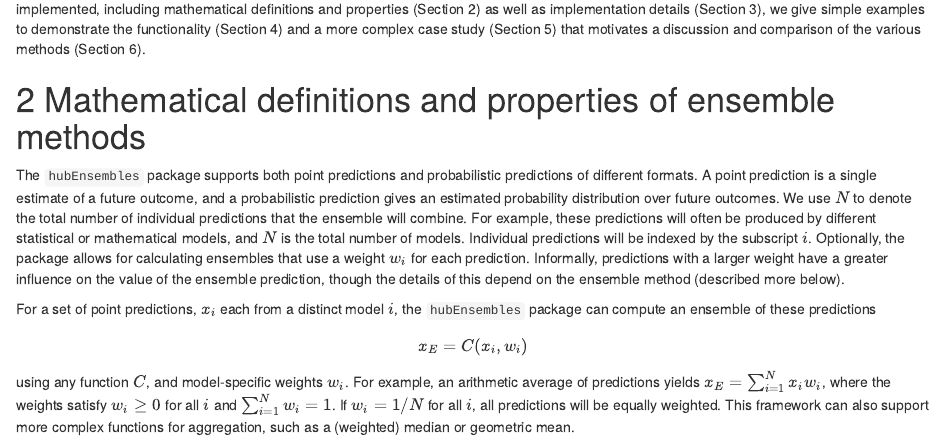
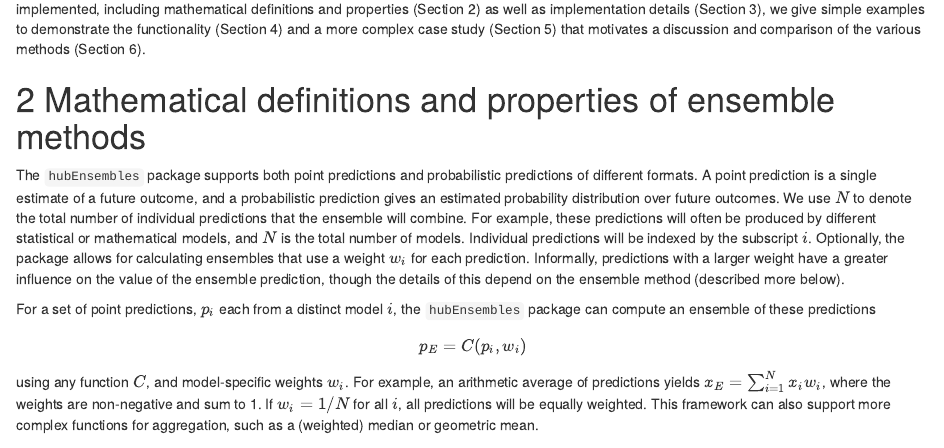
Before and after one commit to hubverse-org/hubEnsemblesManuscript, an R Markdown document (hubEnsembles_manuscript.Rmd): the page in a window 1100 px wide, from 530 px down. Rendered offline with R 4.5, knitr and Pandoc, with nearby package versions; some code elsewhere in the file could not run offline; a font, style sheet, LaTeX package, included part or bibliography that could not be used is replaced or left out.

Commit message:
manuscript: clean mathematical defs section

```diff
--- a/hubEnsembles_manuscript.Rmd
+++ b/hubEnsembles_manuscript.Rmd
@@ -27,13 +27,13 @@ The `hubEnsembles` package is part of a larger collection of open-source softwar
 
 # Mathematical definitions and properties of ensemble methods
 
-The `hubEnsembles` package supports both point predictions and probabilistic predictions of different formats. A point prediction is a single estimate of a future outcome, and a probabilistic prediction gives an estimated probability distribution over future outcomes. <!--#ELR: I removed notation in this sentence. I had two goals: (1) I felt that x was being used in two different ways (as a point prediction and then as a possible value of the target variable); and (2) We used f(x) to talk about a probability distribution, but below we use $F(x)$; I thought we could just wait and introduce the notation we really want when we get there. --> We use $N$ to denote the total number of individual predictions that the ensemble will combine. For example, these predictions will often be produced by different statistical or mathematical models, and $N$ is the total number of models. Individual predictions will be indexed by the subscript $i$. Optionally, the package allows for calculating ensembles that use a weight $w_i$ for each prediction. Informally, predictions with a larger weight have a greater influence on the value of the ensemble prediction, though the details of this depend on the ensemble method (described more below). <!--#ELR: Trying to collect some stuff about notation up here. I saw similar descriptions of i, N, and w_i for both point forecasts and distributional forecasts below, thought we could just put it in one place up here. -->
+The `hubEnsembles` package supports both point predictions and probabilistic predictions of different formats. A point prediction is a single estimate of a future outcome, and a probabilistic prediction gives an estimated probability distribution over future outcomes. We use $N$ to denote the total number of individual predictions that the ensemble will combine. For example, these predictions will often be produced by different statistical or mathematical models, and $N$ is the total number of models. Individual predictions will be indexed by the subscript $i$. Optionally, the package allows for calculating ensembles that use a weight $w_i$ for each prediction. Informally, predictions with a larger weight have a greater influence on the value of the ensemble prediction, though the details of this depend on the ensemble method (described more below).
 
-For a set of point predictions, $x_i$ each from a distinct model $i$, the `hubEnsembles` package can compute an ensemble of these predictions
+For a set of point predictions, $p_i$ each from a distinct model $i$, the `hubEnsembles` package can compute an ensemble of these predictions
 
 $$
-x_E = C(x_i, w_i)
+p_E = C(p_i, w_i)
 $$
 
-using any function $C$, and model-specific weights $w_i$. For example, an arithmetic average of predictions yields $x_E = \sum_{i=1}^Nx_iw_i$, where the weights satisfy $w_i \geq 0$ for all $i$ and $\sum_{i=1}^Nw_i=1$. <!--#ELR: or maybe clearer to just say "the weights are non-negative and sum to 1." --> If $w_i = 1/N$ for all $i$, all predictions will be equally weighted. This framework can also support more complex functions for aggregation, such as a (weighted) median or geometric mean.
+using any function $C$, and model-specific weights $w_i$. For example, an arithmetic average of predictions yields $x_E = \sum_{i=1}^Nx_iw_i$, where the weights are non-negative and sum to 1. If $w_i = 1/N$ for all $i$, all predictions will be equally weighted. This framework can also support more complex functions for aggregation, such as a (weighted) median or geometric mean.
 
```
Also changed, not shown: hubEnsembles_manuscript.Rmd (2 more changed lines).
